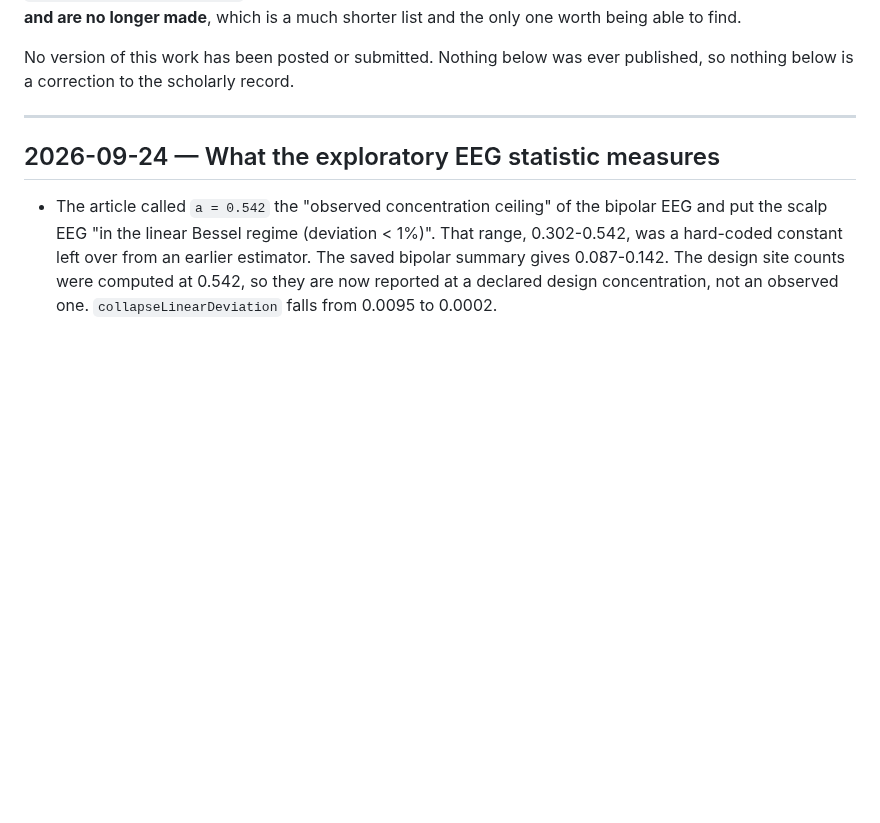
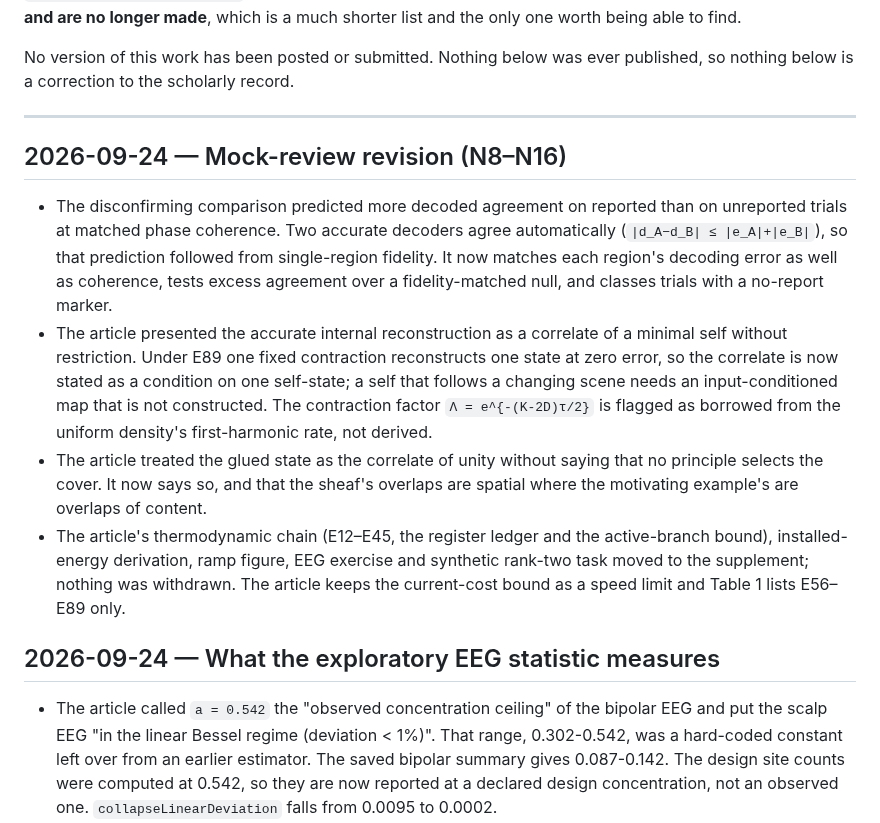
Before and after one commit to bobaseb/coupling_gated_cortical_coherence, a Markdown page: CHANGELOG.md, the part around the change. Rendered like a GitHub page; blank space fills up the shorter version.

Commit message:
Changelog and ledger: close the N8-N16 review items
The changelog records the claims the revision no longer makes: the
unmatched reported-versus-unreported agreement prediction, the
unrestricted minimal-self correlate and the unstated cover selection.
The ledger marks N8-N16 closed and leaves N14b and the awakening split
open.

Co-Authored-By: Claude Opus 5.5 <noreply@anthropic.com>

```diff
--- a/CHANGELOG.md
+++ b/CHANGELOG.md
@@ -22,6 +22,31 @@ No version of this work has been posted or submitted. Nothing below was ever
 published, so nothing below is a correction to the scholarly record.
 
 ---
+
+## 2026-09-24 — Mock-review revision (N8–N16)
+
+- The disconfirming comparison predicted more decoded agreement on reported
+  than on unreported trials at matched phase coherence. Two accurate decoders
+  agree automatically (`|d_A−d_B| ≤ |e_A|+|e_B|`), so that prediction followed
+  from single-region fidelity. It now matches each region's decoding error as
+  well as coherence, tests excess agreement over a fidelity-matched null, and
+  classes trials with a no-report marker.
+- The article presented the accurate internal reconstruction as a correlate
+  of a minimal self without restriction. Under E89 one fixed contraction
+  reconstructs one state at zero error, so the correlate is now stated as a
+  condition on one self-state; a self that follows a changing scene needs an
+  input-conditioned map that is not constructed. The contraction factor
+  `Λ = e^{-(K-2D)τ/2}` is flagged as borrowed from the uniform density's
+  first-harmonic rate, not derived.
+- The article treated the glued state as the correlate of unity without
+  saying that no principle selects the cover. It now says so, and that the
+  sheaf's overlaps are spatial where the motivating example's are overlaps of
+  content.
+- The article's thermodynamic chain (E12–E45, the register ledger and the
+  active-branch bound), installed-energy derivation, ramp figure, EEG
+  exercise and synthetic rank-two task moved to the supplement; nothing was
+  withdrawn. The article keeps the current-cost bound as a speed limit and
+  Table 1 lists E56–E89 only.
 
 ## 2026-09-24 — What the exploratory EEG statistic measures
 
```
Also changed, not shown: tasks/todo.md (+3 -1 lines).
